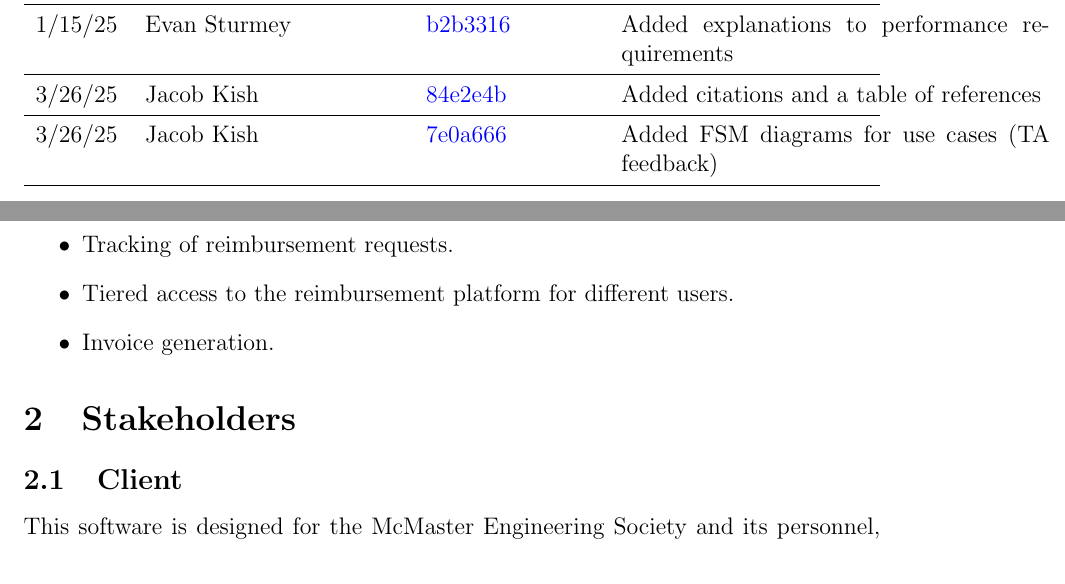
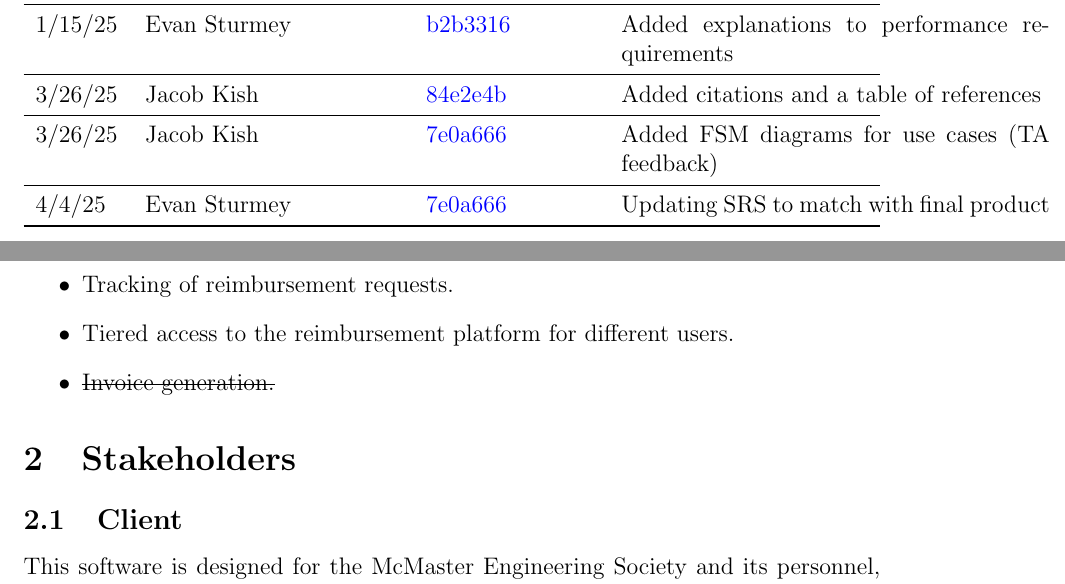
Before and after one commit to ausbennett/mes-finance-platform, a LaTeX document (docs/SRS/SRS.tex): two parts of pages 6 and 7 of 44, joined at a grey line, cut so that both start at the same text. Compiled offline with pdfLaTeX.

Commit message:
Reconciling SRS for Rev1

```diff
--- a/docs/SRS/SRS.tex
+++ b/docs/SRS/SRS.tex
@@ -103,6 +103,9 @@ Fixed formatting issues, added action items to Open Issues section, added user s
 \midrule
 3/26/25 & Jacob Kish & \href{https://github.com/ausbennett/mes-finance-platform/commit/7e0a66622fbd429784351f832cb660610bc7d28d}{7e0a666} & Added FSM diagrams for use cases (TA feedback)\\
 
+\midrule
+4/4/25 & Evan Sturmey & \href{https://github.com/ausbennett/mes-finance-platform/commit/7e0a66622fbd429784351f832cb660610bc7d28d}{7e0a666} & Updating SRS to match with final product\\
+
 \bottomrule
 \end{tabularx}
 \end{table}
@@ -120,7 +123,7 @@ Goals include:
     \item User-friendly reimbursement submission interface.
     \item Tracking of reimbursement requests.
     \item Tiered access to the reimbursement platform for different users.
-    \item Invoice generation.
+    \item \sout{Invoice generation.}
 \end{itemize}
 
 \section{Stakeholders}
```
Also changed, not shown: docs/SRS/SRS.tex (4 more changed lines).
